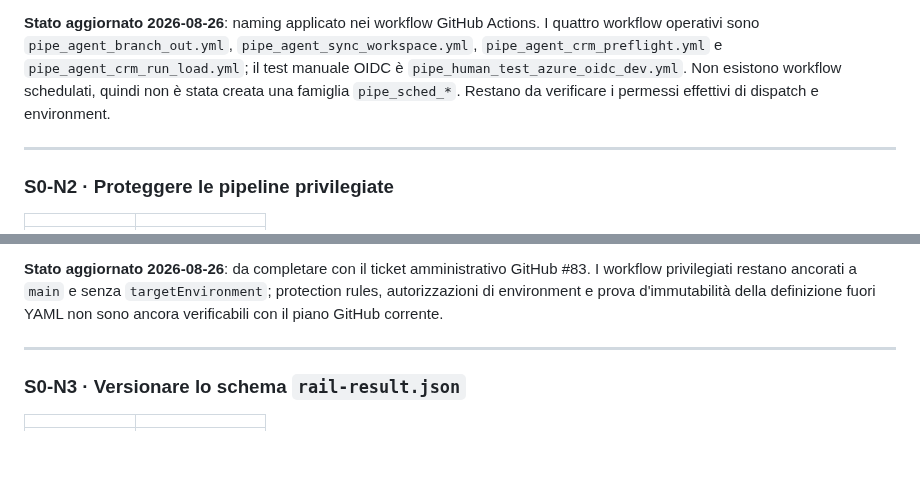
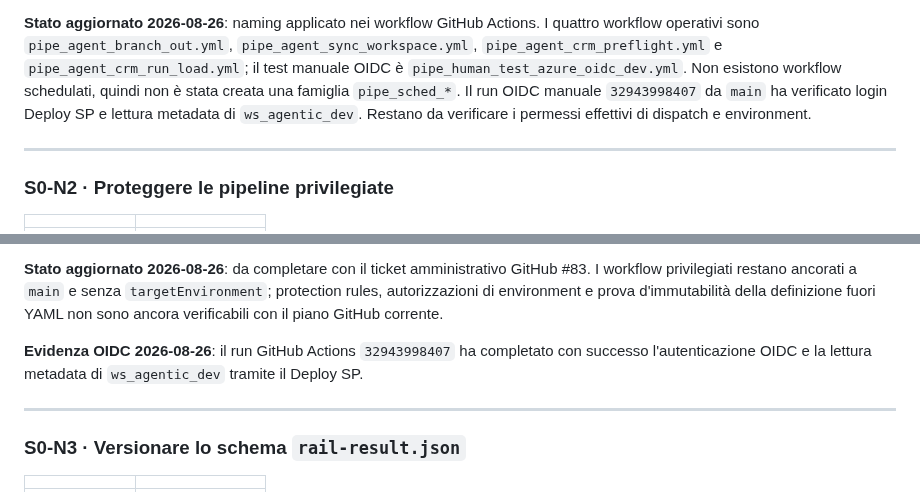
Before and after one commit to alessioandriuloagic/fabric-agentic, a Markdown page: docs/backlog/slice-0-1.md, 2 parts joined by grey strips. GitHub-like rendering; blank space fills up the shorter version.

Commit message:
docs: record deploy OIDC verification

```diff
--- a/docs/backlog/slice-0-1.md
+++ b/docs/backlog/slice-0-1.md
@@ -263,7 +263,9 @@ del Deploy SP e, se necessario, dopo la finestra completa di propagazione.
 operativi sono `pipe_agent_branch_out.yml`, `pipe_agent_sync_workspace.yml`,
 `pipe_agent_crm_preflight.yml` e `pipe_agent_crm_run_load.yml`; il test manuale OIDC è
 `pipe_human_test_azure_oidc_dev.yml`. Non esistono workflow schedulati, quindi non è stata creata
-una famiglia `pipe_sched_*`. Restano da verificare i permessi effettivi di dispatch e environment.
+una famiglia `pipe_sched_*`. Il run OIDC manuale `32943998407` da `main` ha verificato login
+Deploy SP e lettura metadata di `ws_agentic_dev`. Restano da verificare i permessi effettivi di
+dispatch e environment.
 
 ---
 
@@ -289,6 +291,9 @@ una famiglia `pipe_sched_*`. Restano da verificare i permessi effettivi di dispa
 privilegiati restano ancorati a `main` e senza `targetEnvironment`; protection rules, autorizzazioni
 di environment e prova d'immutabilità della definizione fuori YAML non sono ancora verificabili
 con il piano GitHub corrente.
+
+**Evidenza OIDC 2026-08-26**: il run GitHub Actions `32943998407` ha completato con successo
+l'autenticazione OIDC e la lettura metadata di `ws_agentic_dev` tramite il Deploy SP.
 
 ---
 
```
Also changed, not shown: CHANGELOG.md (+3 -0 lines).
